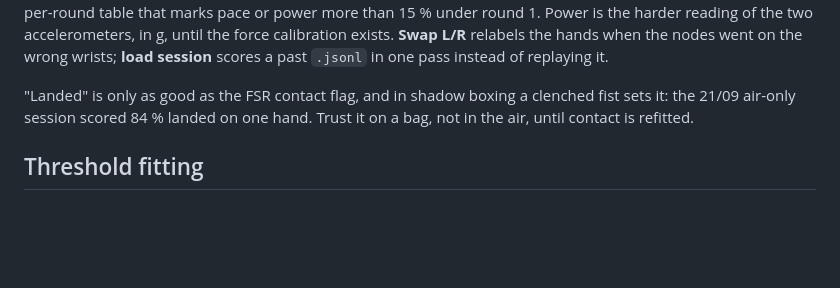
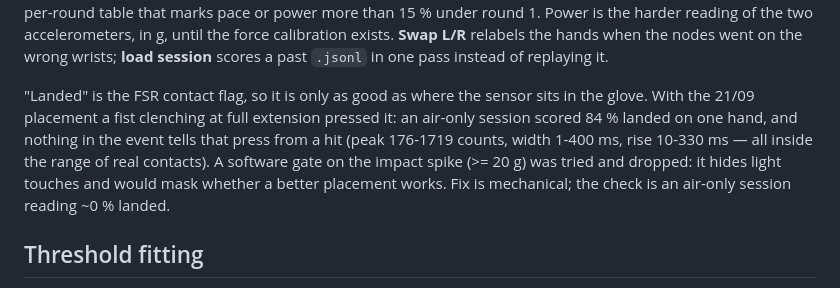
Before and after one commit to Matthieu-0xSense/sweet-science, a Markdown page: README.md, the part around the change. Drawn GitHub-style; blank space fills up the shorter version.

Commit message:
README: landed share depends on FSR placement, not a software gate
Co-Authored-By: Claude Fable 5.1 <noreply@anthropic.com>
Claude-Session: https://claude.ai/code/session_01UTTVB9Z2YmCEEhZoKW6M8o

```diff
--- a/README.md
+++ b/README.md
@@ -189,9 +189,14 @@ until the force calibration exists. **Swap L/R** relabels the hands when the
 nodes went on the wrong wrists; **load session** scores a past `.jsonl` in
 one pass instead of replaying it.
 
-"Landed" is only as good as the FSR contact flag, and in shadow boxing a
-clenched fist sets it: the 21/09 air-only session scored 84 % landed on one
-hand. Trust it on a bag, not in the air, until contact is refitted.
+"Landed" is the FSR contact flag, so it is only as good as where the sensor
+sits in the glove. With the 21/09 placement a fist clenching at full
+extension pressed it: an air-only session scored 84 % landed on one hand,
+and nothing in the event tells that press from a hit (peak 176-1719 counts,
+width 1-400 ms, rise 10-330 ms — all inside the range of real contacts). A
+software gate on the impact spike (>= 20 g) was tried and dropped: it hides
+light touches and would mask whether a better placement works. Fix is
+mechanical; the check is an air-only session reading ~0 % landed.
 
 ## Threshold fitting
 
```
